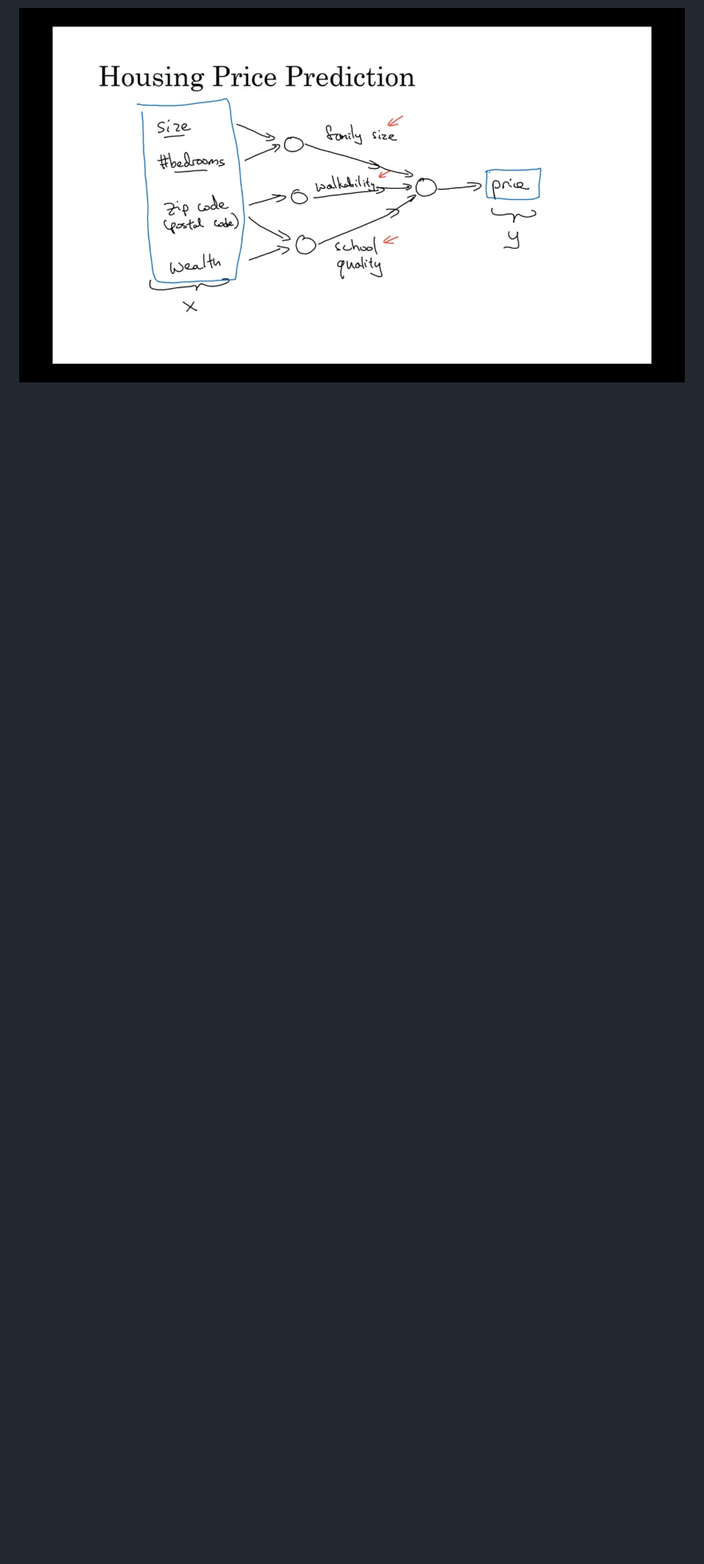
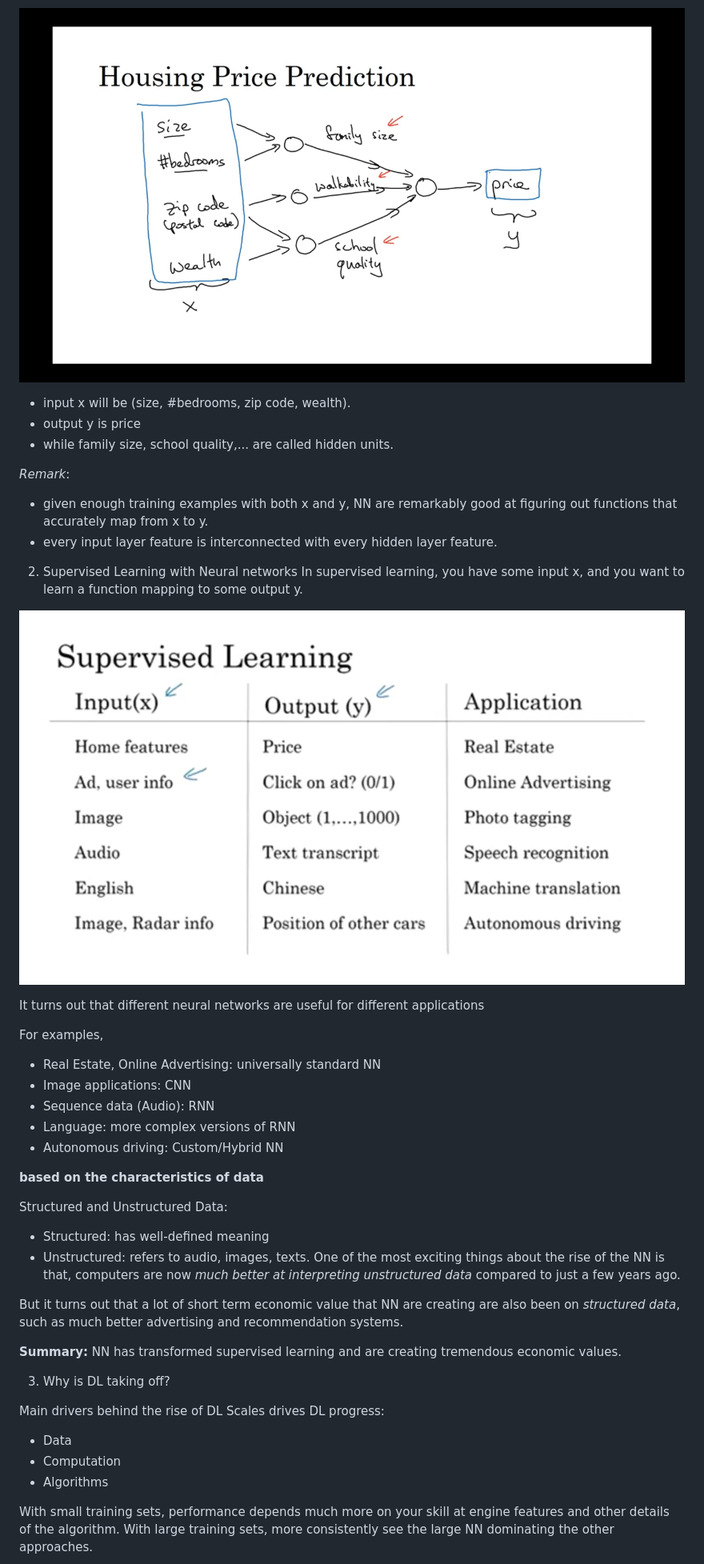
Before and after one commit to ducphuCS/Knowledge-Base, a Markdown page: README.md, the part around the change printed below. Shown: that part at 80% size. Drawn GitHub-style; pictures changed too: images/Example-Supervised-1.png (added); blank space fills up the shorter version.

Commit message:
Week 1 - Neural Networks and Deep Learning

```diff
--- a/README.md
+++ b/README.md
@@ -27,3 +28,48 @@ Courses:
 a larger neural network is formed by taking many of single neural networks and stacking them together.
 
 ![Example 2](./images/Example-2.png)
+
+- input x will be (size, #bedrooms, zip code, wealth).
+- output y is price
+- while family size, school quality,... are called hidden units.
+
+_Remark_:
+  - given enough training examples with both x and y, NN are remarkably good at figuring out functions that accurately map from x to y.
+  - every input layer feature is interconnected with every hidden layer feature.
+
+2. Supervised Learning with Neural networks
+In supervised learning, you have some input x, and you want to learn a function mapping to some output y.
+
+![Supervised Learning](./images/Example-Supervised-1.png)
+
+It turns out that different neural networks are useful for different applications
+
+For examples,
+- Real Estate, Online Advertising: universally standard NN
+- Image applications: CNN
+- Sequence data (Audio): RNN
+- Language: more complex versions of RNN
+- Autonomous driving: Custom/Hybrid NN
+
+__based on the characteristics of data__
+
+Structured and Unstructured Data:
+- Structured: has well-defined meaning
+- Unstructured: refers to audio, images, texts.
+One of the most exciting things about the rise of the NN is that, computers are now _much better at interpreting unstructured data_ compared to just a few years ago.
+
+But it turns out that a lot of short term economic value that NN are creating are also been on _structured data_, such as much better advertising and recommendation systems.
+
+__Summary:__ NN has transformed supervised learning and are creating tremendous economic values.
+
+3. Why is DL taking off?
+
+Main drivers behind the rise of DL
+Scales drives DL progress:
+  - Data
+  - Computation
+  - Algorithms
+
+With small training sets, performance depends much more on your skill at engine features and other details of the algorithm.
+With large training sets, more consistently see the large NN dominating the other approaches.
+
```
Also changed, not shown: other parts of README.md (+13 -1 lines), images/Drivers-of-NN.png (added).
